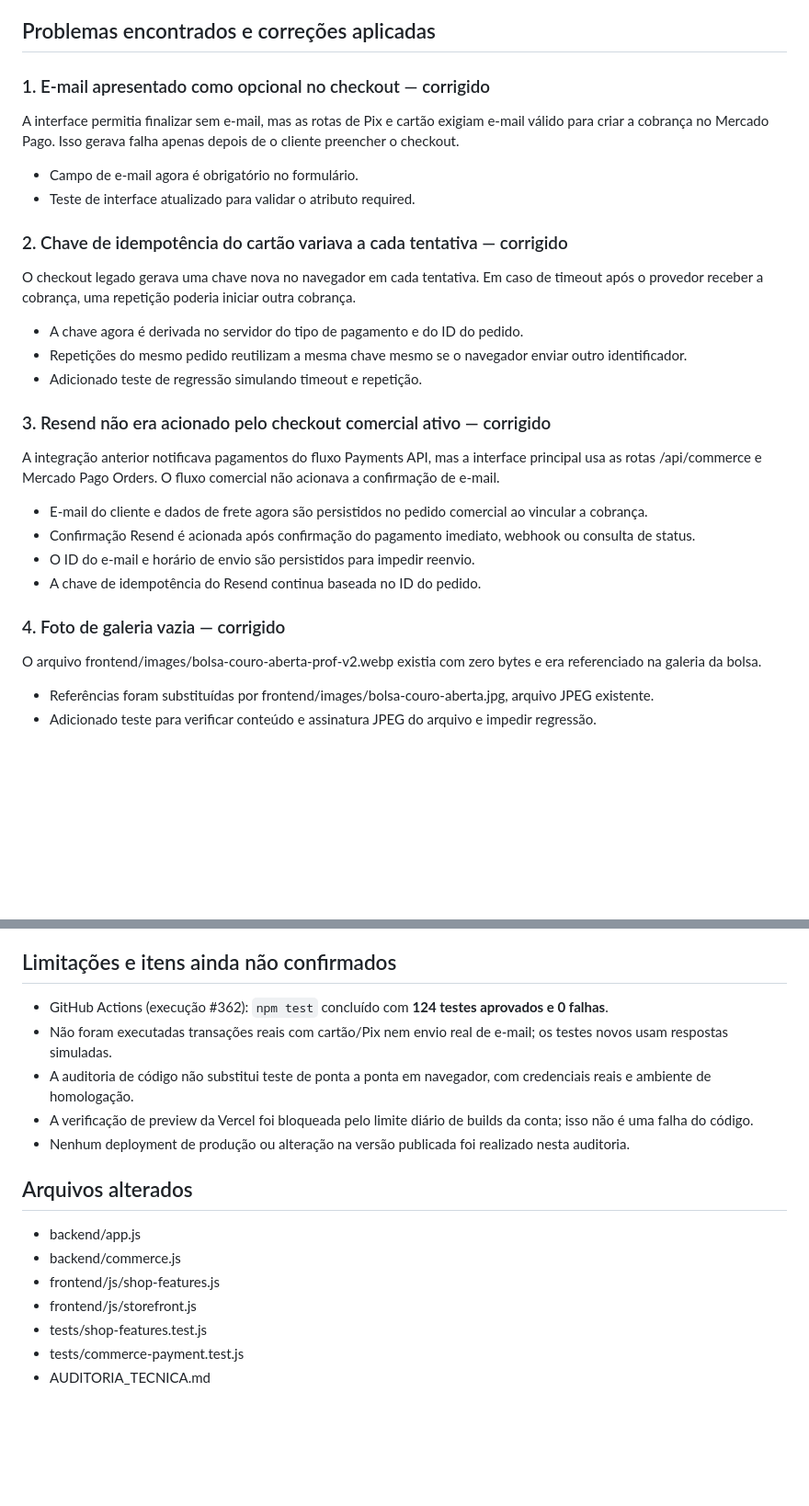
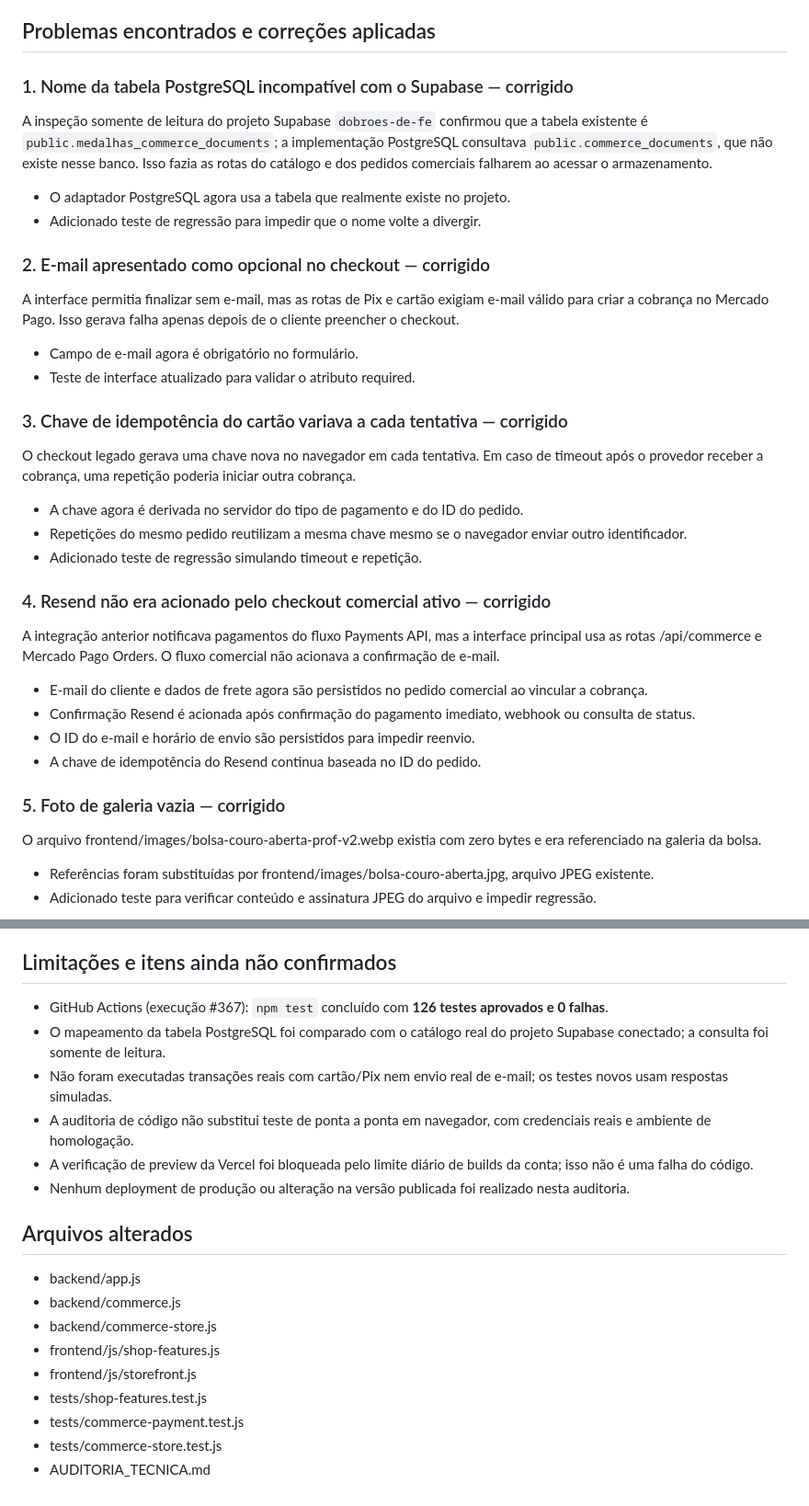
Before and after one commit to Daviisk/sao-bento-store, a Markdown page: AUDITORIA_TECNICA.md, 2 parts joined by grey strips. Shown at 92% size. Drawn GitHub-style; blank space fills up the shorter version.

Commit message:
Complete report with Supabase schema finding and final test results

```diff
--- a/AUDITORIA_TECNICA.md
+++ b/AUDITORIA_TECNICA.md
@@ -7,25 +7,30 @@
 
 ## Problemas encontrados e correções aplicadas
 
-### 1. E-mail apresentado como opcional no checkout — corrigido
+### 1. Nome da tabela PostgreSQL incompatível com o Supabase — corrigido
+A inspeção somente de leitura do projeto Supabase `dobroes-de-fe` confirmou que a tabela existente é `public.medalhas_commerce_documents`; a implementação PostgreSQL consultava `public.commerce_documents`, que não existe nesse banco. Isso fazia as rotas do catálogo e dos pedidos comerciais falharem ao acessar o armazenamento.
+- O adaptador PostgreSQL agora usa a tabela que realmente existe no projeto.
+- Adicionado teste de regressão para impedir que o nome volte a divergir.
+
+### 2. E-mail apresentado como opcional no checkout — corrigido
 A interface permitia finalizar sem e-mail, mas as rotas de Pix e cartão exigiam e-mail válido para criar a cobrança no Mercado Pago. Isso gerava falha apenas depois de o cliente preencher o checkout.
 - Campo de e-mail agora é obrigatório no formulário.
 - Teste de interface atualizado para validar o atributo required.
 
-### 2. Chave de idempotência do cartão variava a cada tentativa — corrigido
+### 3. Chave de idempotência do cartão variava a cada tentativa — corrigido
 O checkout legado gerava uma chave nova no navegador em cada tentativa. Em caso de timeout após o provedor receber a cobrança, uma repetição poderia iniciar outra cobrança.
 - A chave agora é derivada no servidor do tipo de pagamento e do ID do pedido.
 - Repetições do mesmo pedido reutilizam a mesma chave mesmo se o navegador enviar outro identificador.
 - Adicionado teste de regressão simulando timeout e repetição.
 
-### 3. Resend não era acionado pelo checkout comercial ativo — corrigido
+### 4. Resend não era acionado pelo checkout comercial ativo — corrigido
 A integração anterior notificava pagamentos do fluxo Payments API, mas a interface principal usa as rotas /api/commerce e Mercado Pago Orders. O fluxo comercial não acionava a confirmação de e-mail.
 - E-mail do cliente e dados de frete agora são persistidos no pedido comercial ao vincular a cobrança.
 - Confirmação Resend é acionada após confirmação do pagamento imediato, webhook ou consulta de status.
 - O ID do e-mail e horário de envio são persistidos para impedir reenvio.
 - A chave de idempotência do Resend continua baseada no ID do pedido.
 
-### 4. Foto de galeria vazia — corrigido
+### 5. Foto de galeria vazia — corrigido
 O arquivo frontend/images/bolsa-couro-aberta-prof-v2.webp existia com zero bytes e era referenciado na galeria da bolsa.
 - Referências foram substituídas por frontend/images/bolsa-couro-aberta.jpg, arquivo JPEG existente.
 - Adicionado teste para verificar conteúdo e assinatura JPEG do arquivo e impedir regressão.
@@ -38,7 +43,8 @@ O arquivo frontend/images/bolsa-couro-aberta-prof-v2.webp existia com zero bytes
 
 ## Limitações e itens ainda não confirmados
 
-- GitHub Actions (execução #362): `npm test` concluído com **124 testes aprovados e 0 falhas**.
+- GitHub Actions (execução #367): `npm test` concluído com **126 testes aprovados e 0 falhas**.
+- O mapeamento da tabela PostgreSQL foi comparado com o catálogo real do projeto Supabase conectado; a consulta foi somente de leitura.
 - Não foram executadas transações reais com cartão/Pix nem envio real de e-mail; os testes novos usam respostas simuladas.
 - A auditoria de código não substitui teste de ponta a ponta em navegador, com credenciais reais e ambiente de homologação.
 - A verificação de preview da Vercel foi bloqueada pelo limite diário de builds da conta; isso não é uma falha do código.
@@ -48,8 +54,10 @@ O arquivo frontend/images/bolsa-couro-aberta-prof-v2.webp existia com zero bytes
 
 - backend/app.js
 - backend/commerce.js
+- backend/commerce-store.js
 - frontend/js/shop-features.js
 - frontend/js/storefront.js
 - tests/shop-features.test.js
 - tests/commerce-payment.test.js
+- tests/commerce-store.test.js
 - AUDITORIA_TECNICA.md
```
